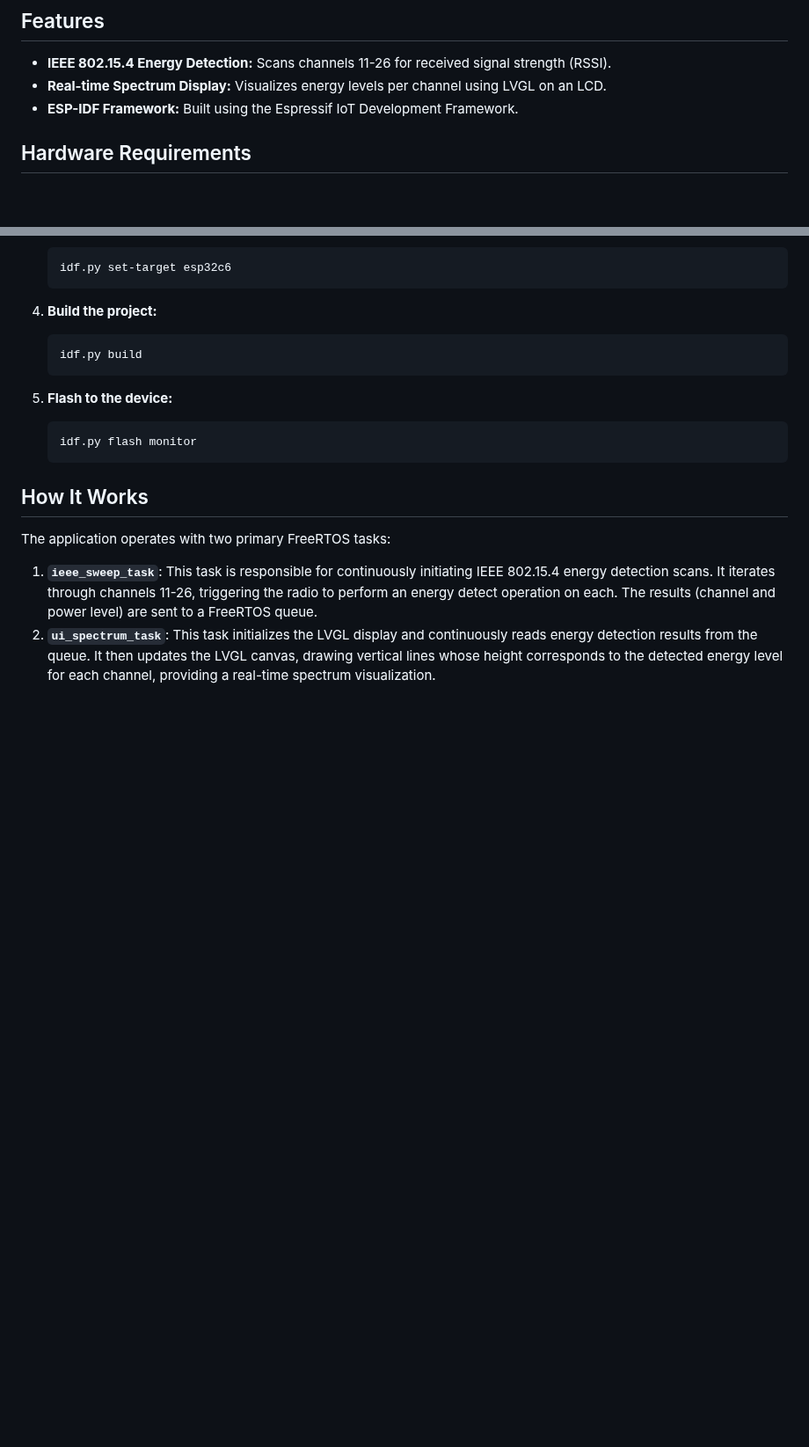
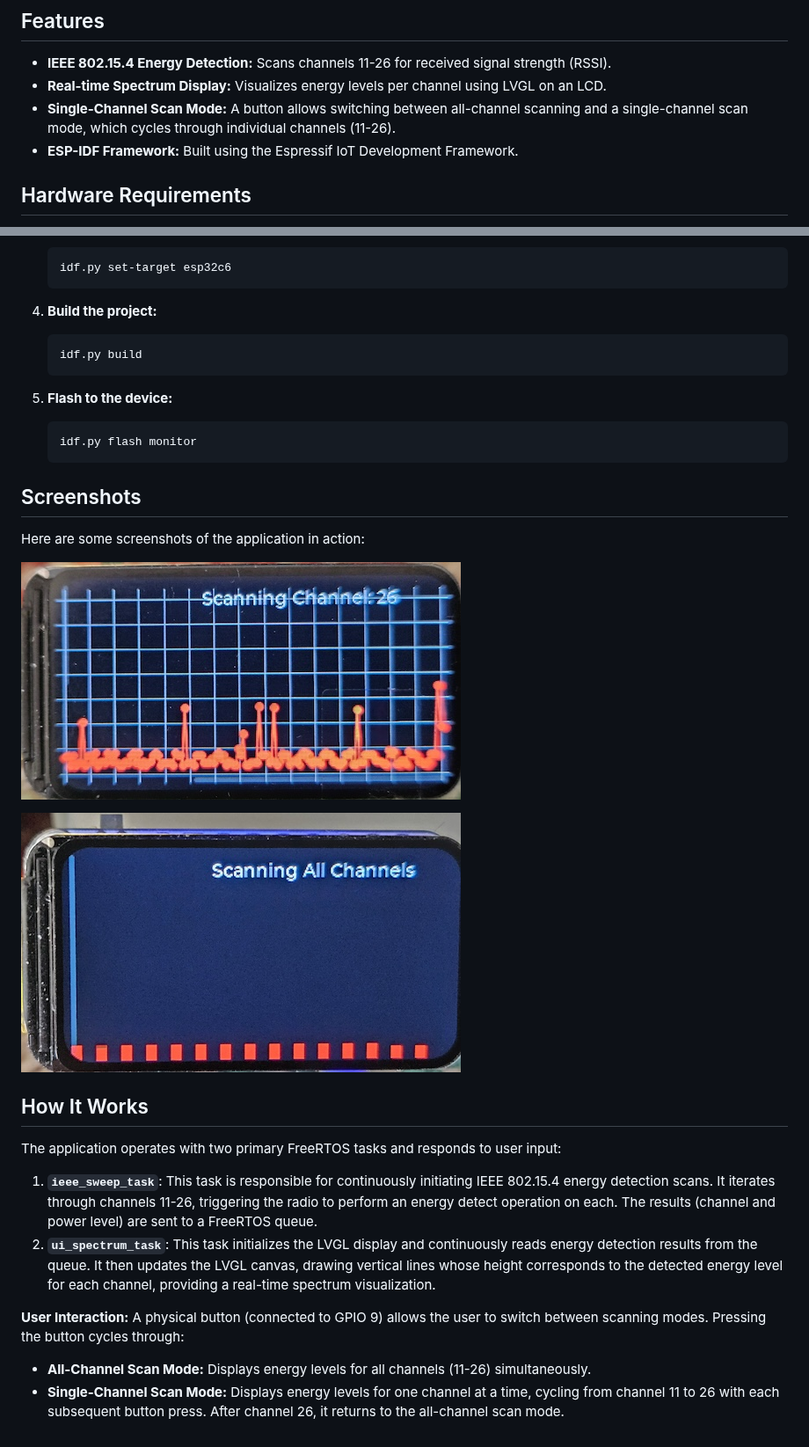
Before and after one commit to joakimeriksson/esp32, a Markdown page: energy_scan/README.md, 2 parts joined by grey strips. Shown at 88% size. Rendered like a GitHub page; pictures changed too: energy_scan/imgs/screen1.jpg (added), energy_scan/imgs/screen2.jpg (added); blank space fills up the shorter version.

````diff
--- a/energy_scan/README.md
+++ b/energy_scan/README.md
@@ -10,6 +10,7 @@ The application continuously scans IEEE 802.15.4 channels (11-26) for energy lev
 
 *   **IEEE 802.15.4 Energy Detection:** Scans channels 11-26 for received signal strength (RSSI).
 *   **Real-time Spectrum Display:** Visualizes energy levels per channel using LVGL on an LCD.
+*   **Single-Channel Scan Mode:** A button allows switching between all-channel scanning and a single-channel scan mode, which cycles through individual channels (11-26).
 *   **ESP-IDF Framework:** Built using the Espressif IoT Development Framework.
 
 ## Hardware Requirements
@@ -47,9 +48,21 @@ I have used the ESP32-c6-LCD1.47 from Waveshare.
     idf.py flash monitor
     ```
 
+## Screenshots
+
+Here are some screenshots of the application in action:
+
+![Screenshot 1](imgs/screen1.jpg)
+
+![Screenshot 2](imgs/screen2.jpg)
+
 ## How It Works
 
-The application operates with two primary FreeRTOS tasks:
+The application operates with two primary FreeRTOS tasks and responds to user input:
 
 1.  **`ieee_sweep_task`**: This task is responsible for continuously initiating IEEE 802.15.4 energy detection scans. It iterates through channels 11-26, triggering the radio to perform an energy detect operation on each. The results (channel and power level) are sent to a FreeRTOS queue.
 2.  **`ui_spectrum_task`**: This task initializes the LVGL display and continuously reads energy detection results from the queue. It then updates the LVGL canvas, drawing vertical lines whose height corresponds to the detected energy level for each channel, providing a real-time spectrum visualization.
+
+**User Interaction:** A physical button (connected to GPIO 9) allows the user to switch between scanning modes. Pressing the button cycles through:
+*   **All-Channel Scan Mode:** Displays energy levels for all channels (11-26) simultaneously.
+*   **Single-Channel Scan Mode:** Displays energy levels for one channel at a time, cycling from channel 11 to 26 with each subsequent button press. After channel 26, it returns to the all-channel scan mode.
````
